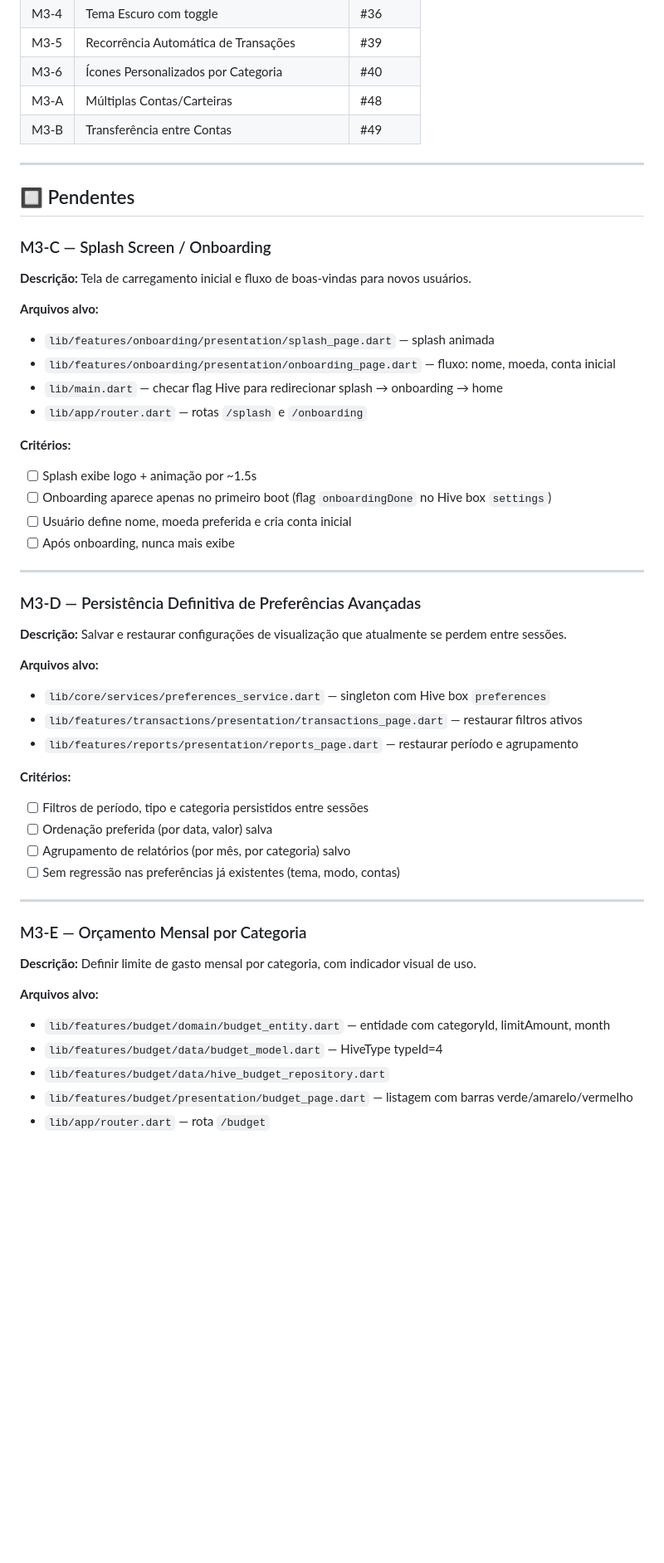
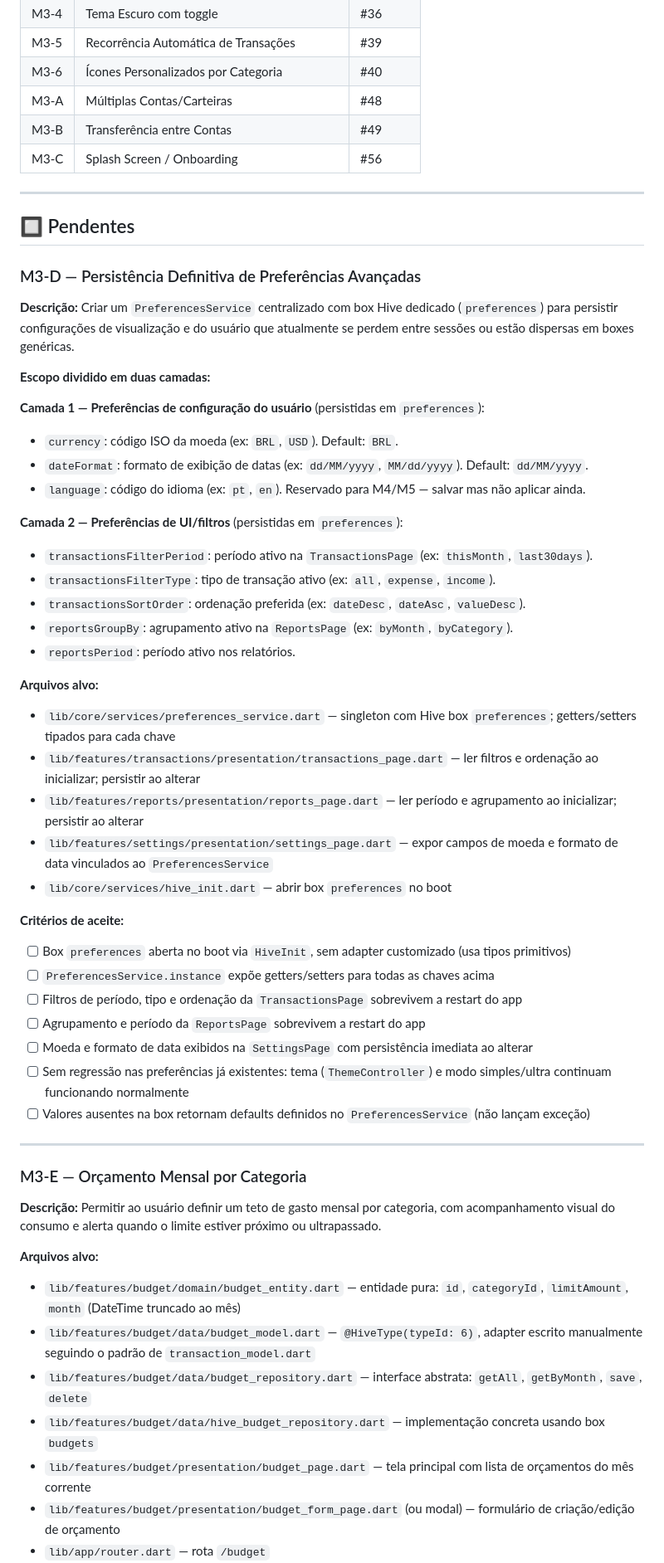
Before and after one commit to hiraokagabriel/FinMe, a Markdown page: docs/M3_REPORT.md, the part around one of its changes. Shown at 83% size. GitHub-like rendering; blank space fills up the shorter version.

Commit message:
docs: atualiza M3_REPORT com status real e critérios expandidos de M3-D e M3-E

```diff
--- a/docs/M3_REPORT.md
+++ b/docs/M3_REPORT.md
@@ -17,53 +17,57 @@
 | M3-6 | Ícones Personalizados por Categoria | #40 |
 | M3-A | Múltiplas Contas/Carteiras | #48 |
 | M3-B | Transferência entre Contas | #49 |
+| M3-C | Splash Screen / Onboarding | #56 |
 
 ---
 
 ## 🔲 Pendentes
 
-### M3-C — Splash Screen / Onboarding
+### M3-D — Persistência Definitiva de Preferências Avançadas
 
-**Descrição:** Tela de carregamento inicial e fluxo de boas-vindas para novos usuários.
+**Descrição:** Criar um `PreferencesService` centralizado com box Hive dedicado (`preferences`) para persistir configurações de visualização e do usuário que atualmente se perdem entre sessões ou estão dispersas em boxes genéricas.
+
+**Escopo dividido em duas camadas:**
+
+**Camada 1 — Preferências de configuração do usuário** (persistidas em `preferences`):
+- `currency`: código ISO da moeda (ex: `BRL`, `USD`). Default: `BRL`.
+- `dateFormat`: formato de exibição de datas (ex: `dd/MM/yyyy`, `MM/dd/yyyy`). Default: `dd/MM/yyyy`.
+- `language`: código do idioma (ex: `pt`, `en`). Reservado para M4/M5 — salvar mas não aplicar ainda.
+
+**Camada 2 — Preferências de UI/filtros** (persistidas em `preferences`):
+- `transactionsFilterPeriod`: período ativo na `TransactionsPage` (ex: `thisMonth`, `last30days`).
+- `transactionsFilterType`: tipo de transação ativo (ex: `all`, `expense`, `income`).
+- `transactionsSortOrder`: ordenação preferida (ex: `dateDesc`, `dateAsc`, `valueDesc`).
+- `reportsGroupBy`: agrupamento ativo na `ReportsPage` (ex: `byMonth`, `byCategory`).
+- `reportsPeriod`: período ativo nos relatórios.
 
 **Arquivos alvo:**
-- `lib/features/onboarding/presentation/splash_page.dart` — splash animada
-- `lib/features/onboarding/presentation/onboarding_page.dart` — fluxo: nome, moeda, conta inicial
-- `lib/main.dart` — checar flag Hive para redirecionar splash → onboarding → home
-- `lib/app/router.dart` — rotas `/splash` e `/onboarding`
+- `lib/core/services/preferences_service.dart` — singleton com Hive box `preferences`; getters/setters tipados para cada chave
+- `lib/features/transactions/presentation/transactions_page.dart` — ler filtros e ordenação ao inicializar; persistir ao alterar
+- `lib/features/reports/presentation/reports_page.dart` — ler período e agrupamento ao inicializar; persistir ao alterar
+- `lib/features/settings/presentation/settings_page.dart` — expor campos de moeda e formato de data vinculados ao `PreferencesService`
+- `lib/core/services/hive_init.dart` — abrir box `preferences` no boot
 
-**Critérios:**
-- [ ] Splash exibe logo + animação por ~1.5s
-- [ ] Onboarding aparece apenas no primeiro boot (flag `onboardingDone` no Hive box `settings`)
-- [ ] Usuário define nome, moeda preferida e cria conta inicial
-- [ ] Após onboarding, nunca mais exibe
-
----
-
-### M3-D — Persistência Definitiva de Preferências Avançadas
-
-**Descrição:** Salvar e restaurar configurações de visualização que atualmente se perdem entre sessões.
-
-**Arquivos alvo:**
-- `lib/core/services/preferences_service.dart` — singleton com Hive box `preferences`
-- `lib/features/transactions/presentation/transactions_page.dart` — restaurar filtros ativos
-- `lib/features/reports/presentation/reports_page.dart` — restaurar período e agrupamento
-
-**Critérios:**
-- [ ] Filtros de período, tipo e categoria persistidos entre sessões
-- [ ] Ordenação preferida (por data, valor) salva
-- [ ] Agrupamento de relatórios (por mês, por categoria) salvo
-- [ ] Sem regressão nas preferências já existentes (tema, modo, contas)
+**Critérios de aceite:**
+- [ ] Box `preferences` aberta no boot via `HiveInit`, sem adapter customizado (usa tipos primitivos)
+- [ ] `PreferencesService.instance` expõe getters/setters para todas as chaves acima
+- [ ] Filtros de período, tipo e ordenação da `TransactionsPage` sobrevivem a restart do app
+- [ ] Agrupamento e período da `ReportsPage` sobrevivem a restart do app
+- [ ] Moeda e formato de data exibidos na `SettingsPage` com persistência imediata ao alterar
+- [ ] Sem regressão nas preferências já existentes: tema (`ThemeController`) e modo simples/ultra continuam funcionando normalmente
+- [ ] Valores ausentes na box retornam defaults definidos no `PreferencesService` (não lançam exceção)
 
 ---
 
 ### M3-E — Orçamento Mensal por Categoria
 
-**Descrição:** Definir limite de gasto mensal por categoria, com indicador visual de uso.
+**Descrição:** Permitir ao usuário definir um teto de gasto mensal por categoria, com acompanhamento visual do consumo e alerta quando o limite estiver próximo ou ultrapassado.
 
 **Arquivos alvo:**
-- `lib/features/budget/domain/budget_entity.dart` — entidade com categoryId, limitAmount, month
-- `lib/features/budget/data/budget_model.dart` — HiveType typeId=4
-- `lib/features/budget/data/hive_budget_repository.dart`
-- `lib/features/budget/presentation/budget_page.dart` — listagem com barras verde/amarelo/vermelho
+- `lib/features/budget/domain/budget_entity.dart` — entidade pura: `id`, `categoryId`, `limitAmount`, `month` (DateTime truncado ao mês)
+- `lib/features/budget/data/budget_model.dart` — `@HiveType(typeId: 6)`, adapter escrito manualmente seguindo o padrão de `transaction_model.dart`
+- `lib/features/budget/data/budget_repository.dart` — interface abstrata: `getAll`, `getByMonth`, `save`, `delete`
+- `lib/features/budget/data/hive_budget_repository.dart` — implementação concreta usando box `budgets`
+- `lib/features/budget/presentation/budget_page.dart` — tela principal com lista de orçamentos do mês corrente
+- `lib/features/budget/presentation/budget_form_page.dart` (ou modal) — formulário de criação/edição de orçamento
 - `lib/app/router.dart` — rota `/budget`
```
Also changed, not shown: other parts of docs/M3_REPORT.md (+18 -9 lines).
